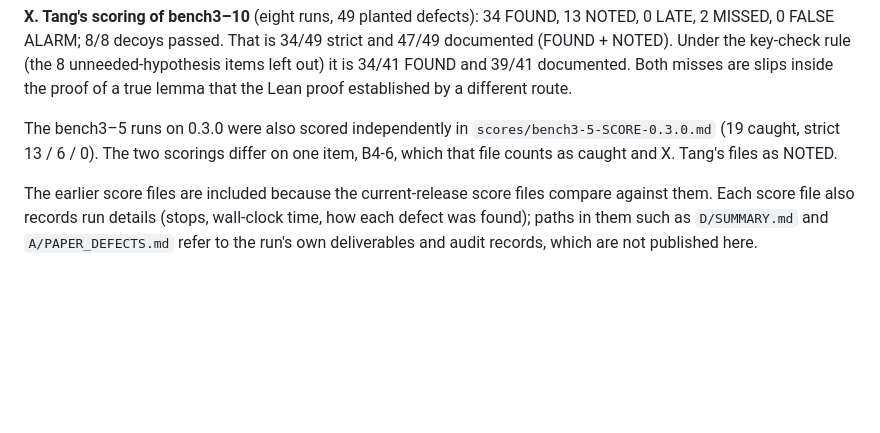
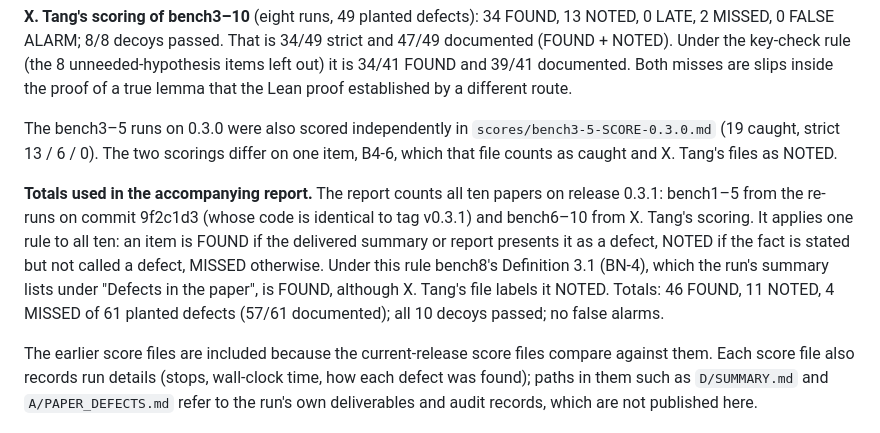
Before and after one commit to ZRTMRH/formalize-paper, a Markdown page: benchmark/README.md, the part around the change. Rendered like a GitHub page; blank space fills up the shorter version.

Commit message:
benchmark README: the totals used in the accompanying report (46 / 11 / 4) and the one rule behind them
Co-Authored-By: Claude Opus 5.5 <noreply@anthropic.com>

```diff
--- a/benchmark/README.md
+++ b/benchmark/README.md
@@ -111,4 +111,6 @@ All runs below used formalize-paper in hands-off mode, where the agent takes the
 
 The bench3–5 runs on 0.3.0 were also scored independently in `scores/bench3-5-SCORE-0.3.0.md` (19 caught, strict 13 / 6 / 0). The two scorings differ on one item, B4-6, which that file counts as caught and X. Tang's files as NOTED.
 
+**Totals used in the accompanying report.** The report counts all ten papers on release 0.3.1: bench1–5 from the re-runs on commit 9f2c1d3 (whose code is identical to tag v0.3.1) and bench6–10 from X. Tang's scoring. It applies one rule to all ten: an item is FOUND if the delivered summary or report presents it as a defect, NOTED if the fact is stated but not called a defect, MISSED otherwise. Under this rule bench8's Definition 3.1 (BN-4), which the run's summary lists under "Defects in the paper", is FOUND, although X. Tang's file labels it NOTED. Totals: 46 FOUND, 11 NOTED, 4 MISSED of 61 planted defects (57/61 documented); all 10 decoys passed; no false alarms.
+
 The earlier score files are included because the current-release score files compare against them. Each score file also records run details (stops, wall-clock time, how each defect was found); paths in them such as `D/SUMMARY.md` and `A/PAPER_DEFECTS.md` refer to the run's own deliverables and audit records, which are not published here.
```
